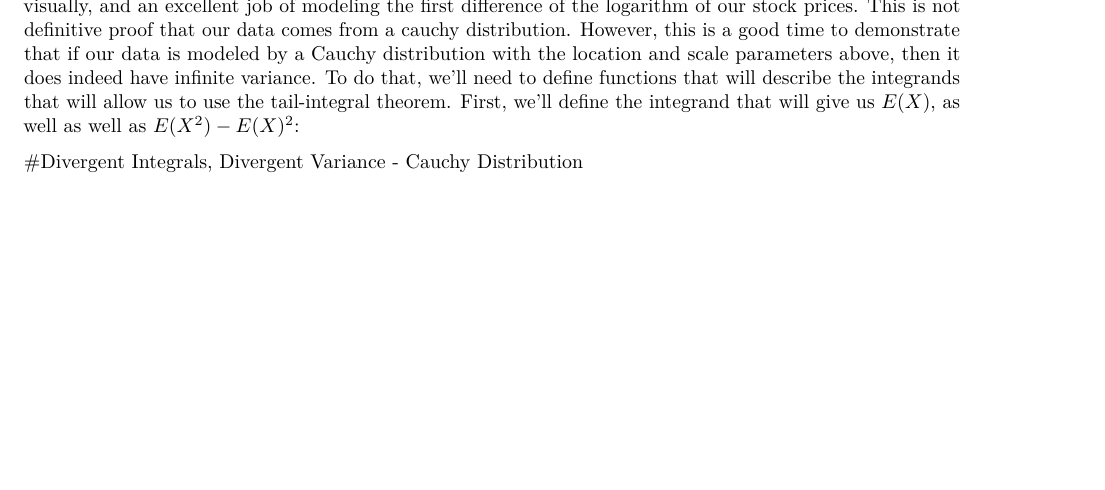
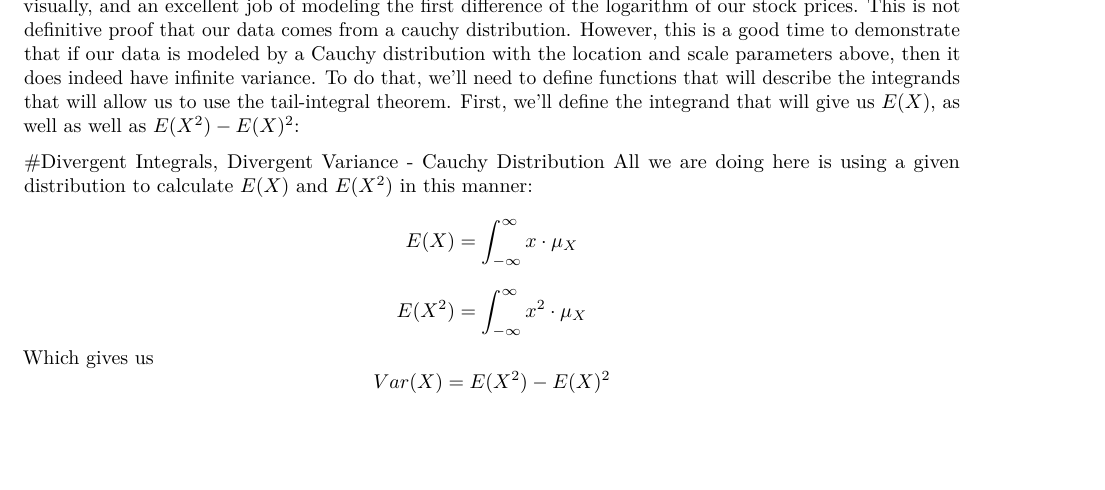
Before and after one commit to derlcl/Math-23C-Project, an R Markdown document (Report.Rmd): part of page 10 of 30, cut so that both start at the same text, the shorter picture padded with empty space. Rendered offline with R 4.5, knitr and Pandoc, then LaTeX, with nearby package versions; some code elsewhere in the file could not run offline.

Commit message:
Added some quick latex to make it look pretty

````diff
--- a/Report.Rmd
+++ b/Report.Rmd
@@ -340,6 +340,11 @@ curve(dcauchy(x, location = fit.diffs[1], scale = fit.diffs[2]), add = TRUE, lwd
 As we can see from the curves, the Cauchy distribution does a good job of fitting our original data visually, and an excellent job of modeling the first difference of the logarithm of our stock prices. This is not definitive proof that our data comes from a cauchy distribution. However, this is a good time to demonstrate that if our data is modeled by a Cauchy distribution with the location and scale parameters above, then it does indeed have infinite variance. To do that, we'll need to define functions that will describe the integrands that will allow us to use the tail-integral theorem. First, we'll define the integrand that will give us $E(X)$, as well as well as $E(X^2) - E(X)^2$:
 
 #Divergent Integrals, Divergent Variance - Cauchy Distribution
+All we are doing here is using a given distribution to calculate $E(X)$ and $E(X^2)$ in this manner:
+$$E(X) = \int_{-\infty}^{\infty} x \cdot \mu_X $$
+$$E(X^2) = \int_{-\infty}^{\infty} x^2 \cdot \mu_X $$
+Which gives us
+$$Var(X) = E(X^2) - E(X)^2$$
 ```{r}
 ## Divergent Integration For Calculating Variance
 integrand <- function(x) dcauchy(x, location = fit.diffs[1], scale = fit.diffs[2])*x
````
